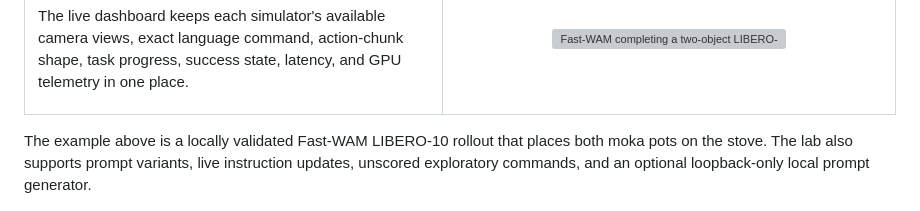
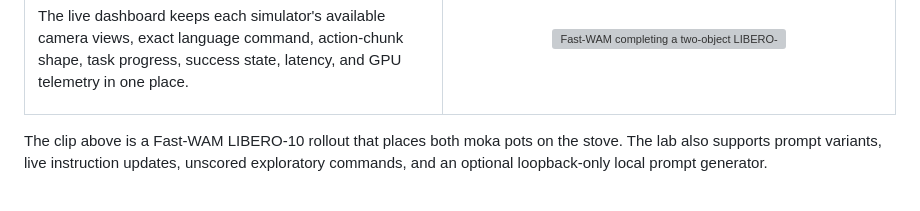
Before and after one commit to robodreamer/embodied-policy-lab, a Markdown page: README.md, the part around one of its changes. Drawn GitHub-style; grey boxes are pictures that could not be loaded.

```diff
--- a/README.md
+++ b/README.md
@@ -246,10 +228,10 @@ and GPU telemetry in one place.
 </tr>
 </table>
 
-The example above is a locally validated Fast-WAM LIBERO-10 rollout that places
-both moka pots on the stove. The lab also supports prompt variants, live instruction
-updates, unscored exploratory commands, and an optional loopback-only local
-prompt generator.
+The clip above is a Fast-WAM LIBERO-10 rollout that places both moka pots on
+the stove. The lab also supports prompt variants, live instruction updates,
+unscored exploratory commands, and an optional loopback-only local prompt
+generator.
 
 <p align="center">
   <img src="docs/assets/studio-evidence.png"
```
Also changed, not shown: other parts of README.md (+60 -75 lines).
